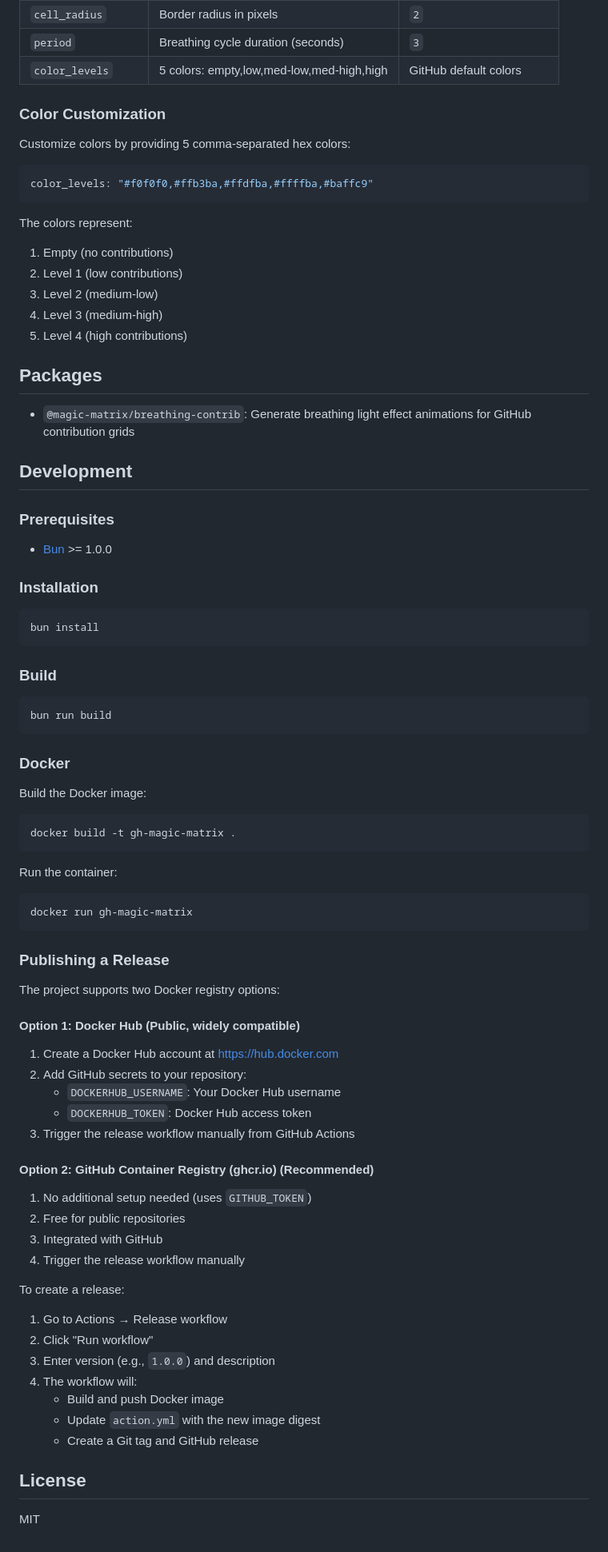
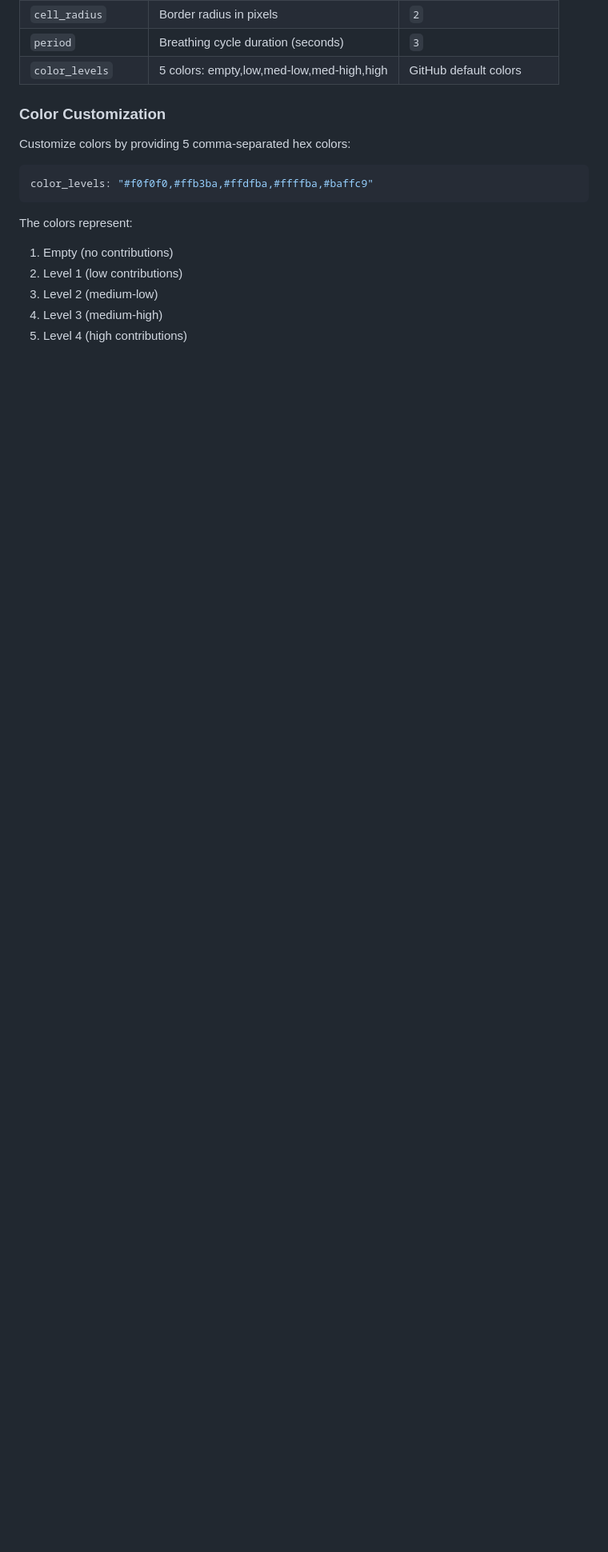
Before and after one commit to diverger/gh-magic-matrix, a Markdown page: README.md, the part around the change. Shown: that part at 80% size. GitHub-like rendering; blank space fills up the shorter version.

Commit message:
docs(readme): remove outdated development and package documentation
Signed-off-by: diverger <diverger@live.cn>

````diff
--- a/README.md
+++ b/README.md
@@ -104,69 +104,3 @@ The colors represent:
 3. Level 2 (medium-low)
 4. Level 3 (medium-high)
 5. Level 4 (high contributions)
-
-## Packages
-
-- `@magic-matrix/breathing-contrib`: Generate breathing light effect animations for GitHub contribution grids
-
-## Development
-
-### Prerequisites
-
-- [Bun](https://bun.sh/) >= 1.0.0
-
-### Installation
-
-```bash
-bun install
-```
-
-### Build
-
-```bash
-bun run build
-```
-
-### Docker
-
-Build the Docker image:
-
-```bash
-docker build -t gh-magic-matrix .
-```
-
-Run the container:
-
-```bash
-docker run gh-magic-matrix
-```
-
-### Publishing a Release
-
-The project supports two Docker registry options:
-
-#### Option 1: Docker Hub (Public, widely compatible)
-1. Create a Docker Hub account at https://hub.docker.com
-2. Add GitHub secrets to your repository:
-   - `DOCKERHUB_USERNAME`: Your Docker Hub username
-   - `DOCKERHUB_TOKEN`: Docker Hub access token
-3. Trigger the release workflow manually from GitHub Actions
-
-#### Option 2: GitHub Container Registry (ghcr.io) (Recommended)
-1. No additional setup needed (uses `GITHUB_TOKEN`)
-2. Free for public repositories
-3. Integrated with GitHub
-4. Trigger the release workflow manually
-
-To create a release:
-1. Go to Actions → Release workflow
-2. Click "Run workflow"
-3. Enter version (e.g., `1.0.0`) and description
-4. The workflow will:
-   - Build and push Docker image
-   - Update `action.yml` with the new image digest
-   - Create a Git tag and GitHub release
-
-## License
-
-MIT
````
